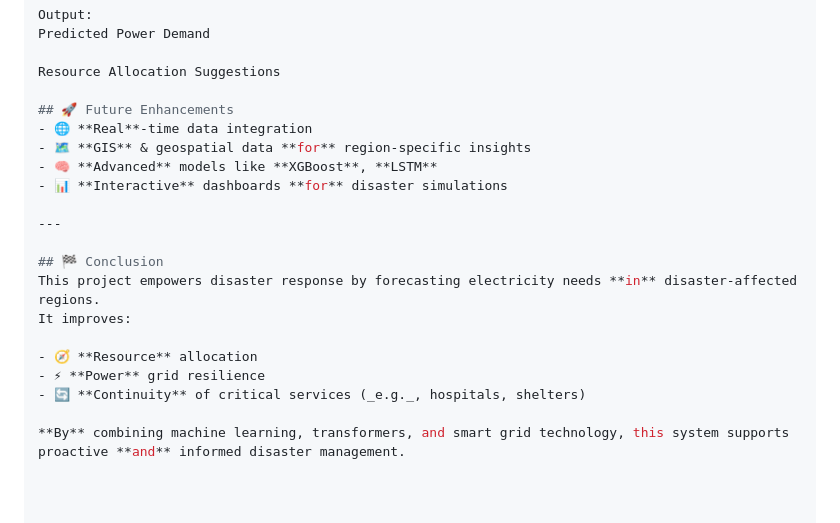
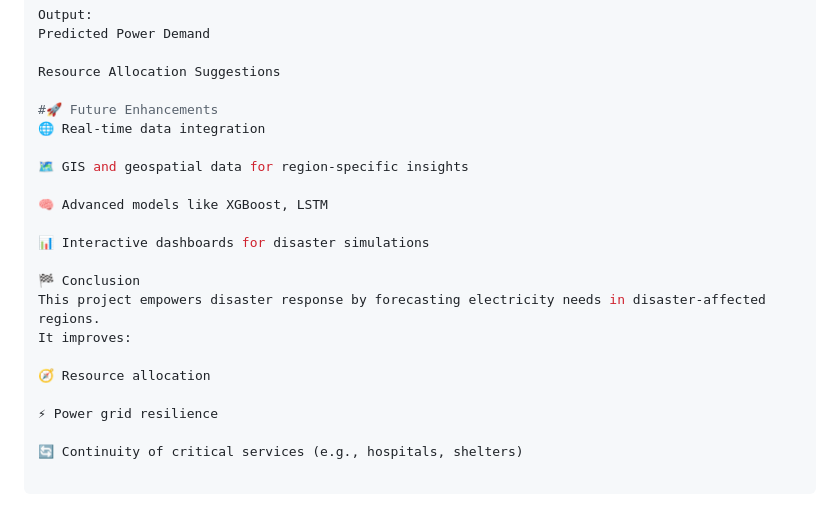
Before and after one commit to AnushkaShivade19/ElectricityDemandPredicter, a Markdown page: README.md, the part around the change. Drawn GitHub-style.

```diff
--- a/README.md
+++ b/README.md
@@ -138,20 +138,21 @@ Predicted Power Demand
 
 Resource Allocation Suggestions
 
-## 🚀 Future Enhancements
-- 🌐 **Real**-time data integration
-- 🗺️ **GIS** & geospatial data **for** region-specific insights
-- 🧠 **Advanced** models like **XGBoost**, **LSTM**
-- 📊 **Interactive** dashboards **for** disaster simulations
+#🚀 Future Enhancements
+🌐 Real-time data integration
 
----
+🗺️ GIS and geospatial data for region-specific insights
 
-## 🏁 Conclusion
-This project empowers disaster response by forecasting electricity needs **in** disaster-affected regions.
+🧠 Advanced models like XGBoost, LSTM
+
+📊 Interactive dashboards for disaster simulations
+
+🏁 Conclusion
+This project empowers disaster response by forecasting electricity needs in disaster-affected regions.
 It improves:
 
-- 🧭 **Resource** allocation
-- ⚡ **Power** grid resilience
-- 🔄 **Continuity** of critical services (_e.g._, hospitals, shelters)
+🧭 Resource allocation
 
-**By** combining machine learning, transformers, and smart grid technology, this system supports proactive **and** informed disaster management.
+⚡ Power grid resilience
+
+🔄 Continuity of critical services (e.g., hospitals, shelters)
```
